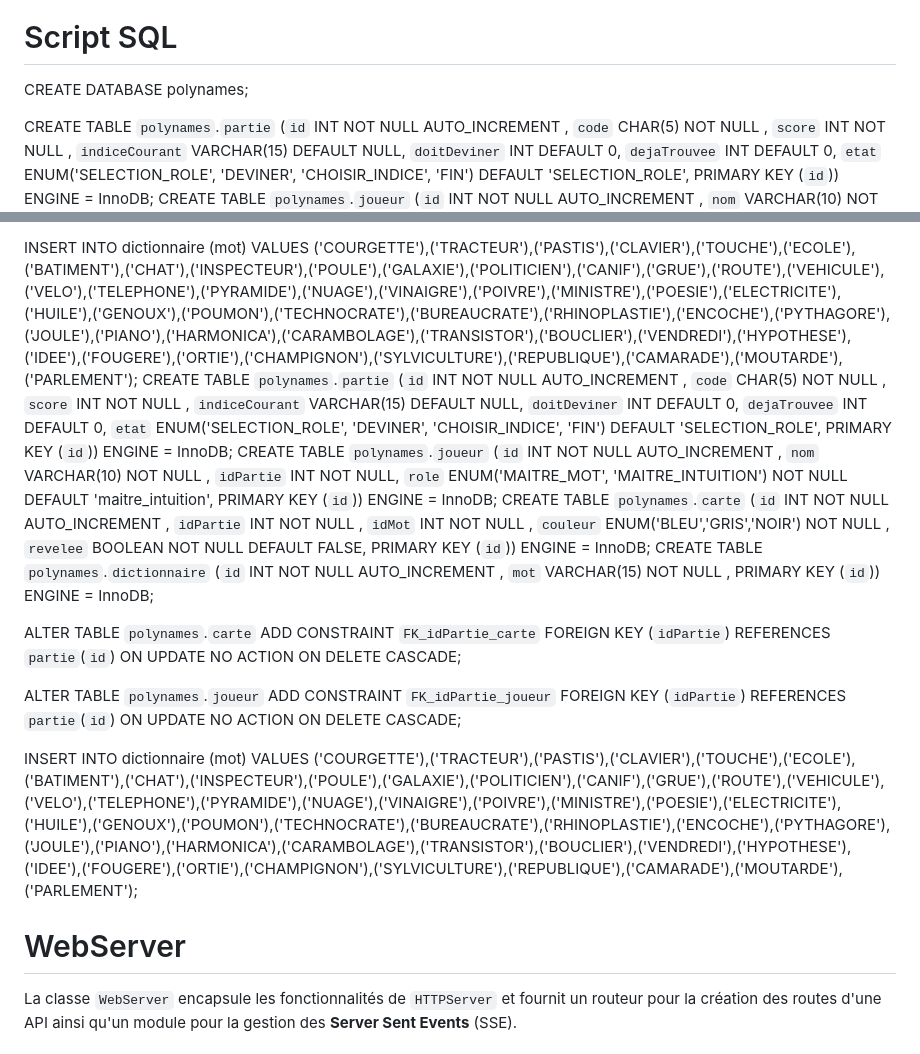
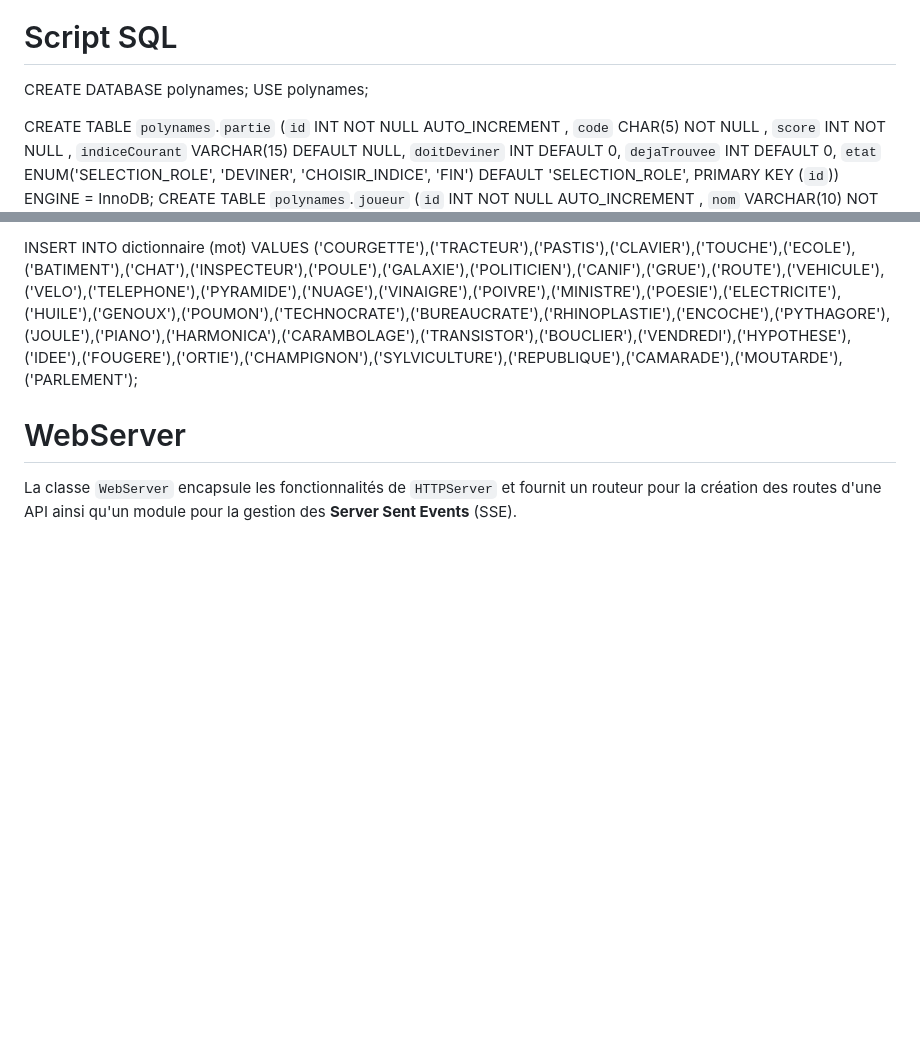
Before and after one commit to GehuL/PolyNames, a Markdown page: readme.md, 2 parts joined by grey strips. Rendered like a GitHub page; blank space fills up the shorter version.

```diff
--- a/readme.md
+++ b/readme.md
@@ -4,6 +4,7 @@
 
 # Script SQL
 CREATE DATABASE polynames;
+USE polynames;
 
 CREATE TABLE `polynames`.`partie` (`id` INT NOT NULL AUTO_INCREMENT , `code` CHAR(5) NOT NULL , `score` INT NOT NULL , `indiceCourant` VARCHAR(15) DEFAULT NULL, `doitDeviner` INT DEFAULT 0, `dejaTrouvee` INT DEFAULT 0, `etat` ENUM('SELECTION_ROLE', 'DEVINER', 'CHOISIR_INDICE', 'FIN') DEFAULT 'SELECTION_ROLE', PRIMARY KEY (`id`)) ENGINE = InnoDB;
 CREATE TABLE `polynames`.`joueur` (`id` INT NOT NULL AUTO_INCREMENT , `nom` VARCHAR(10) NOT NULL , `idPartie` INT NOT NULL, `role` ENUM('MAITRE_MOT', 'MAITRE_INTUITION') NOT NULL DEFAULT 'maitre_intuition', PRIMARY KEY (`id`)) ENGINE = InnoDB;
@@ -25,27 +26,6 @@ ON UPDATE NO ACTION
 ON DELETE CASCADE;
 
 INSERT INTO dictionnaire (mot) VALUES ('COURGETTE'),('TRACTEUR'),('PASTIS'),('CLAVIER'),('TOUCHE'),('ECOLE'),('BATIMENT'),('CHAT'),('INSPECTEUR'),('POULE'),('GALAXIE'),('POLITICIEN'),('CANIF'),('GRUE'),('ROUTE'),('VEHICULE'),('VELO'),('TELEPHONE'),('PYRAMIDE'),('NUAGE'),('VINAIGRE'),('POIVRE'),('MINISTRE'),('POESIE'),('ELECTRICITE'),('HUILE'),('GENOUX'),('POUMON'),('TECHNOCRATE'),('BUREAUCRATE'),('RHINOPLASTIE'),('ENCOCHE'),('PYTHAGORE'),('JOULE'),('PIANO'),('HARMONICA'),('CARAMBOLAGE'),('TRANSISTOR'),('BOUCLIER'),('VENDREDI'),('HYPOTHESE'),('IDEE'),('FOUGERE'),('ORTIE'),('CHAMPIGNON'),('SYLVICULTURE'),('REPUBLIQUE'),('CAMARADE'),('MOUTARDE'),('PARLEMENT');
-CREATE TABLE `polynames`.`partie` (`id` INT NOT NULL AUTO_INCREMENT , `code` CHAR(5) NOT NULL , `score` INT NOT NULL , `indiceCourant` VARCHAR(15) DEFAULT NULL, `doitDeviner` INT DEFAULT 0, `dejaTrouvee` INT DEFAULT 0, `etat` ENUM('SELECTION_ROLE', 'DEVINER', 'CHOISIR_INDICE', 'FIN') DEFAULT 'SELECTION_ROLE', PRIMARY KEY (`id`)) ENGINE = InnoDB;
-CREATE TABLE `polynames`.`joueur` (`id` INT NOT NULL AUTO_INCREMENT , `nom` VARCHAR(10) NOT NULL , `idPartie` INT NOT NULL, `role` ENUM('MAITRE_MOT', 'MAITRE_INTUITION') NOT NULL DEFAULT 'maitre_intuition', PRIMARY KEY (`id`)) ENGINE = InnoDB;
-CREATE TABLE `polynames`.`carte` (`id` INT NOT NULL AUTO_INCREMENT , `idPartie` INT NOT NULL , `idMot` INT NOT NULL , `couleur` ENUM('BLEU','GRIS','NOIR') NOT NULL , `revelee` BOOLEAN NOT NULL DEFAULT FALSE, PRIMARY KEY (`id`)) ENGINE = InnoDB;
-CREATE TABLE `polynames`.`dictionnaire` (`id` INT NOT NULL AUTO_INCREMENT , `mot` VARCHAR(15) NOT NULL , PRIMARY KEY (`id`)) ENGINE = InnoDB;
-
-ALTER TABLE `polynames`.`carte`
-ADD CONSTRAINT `FK_idPartie_carte`
-FOREIGN KEY (`idPartie`)
-REFERENCES `partie`(`id`)
-ON UPDATE NO ACTION
-ON DELETE CASCADE;
-
-ALTER TABLE `polynames`.`joueur`
-ADD CONSTRAINT `FK_idPartie_joueur`
-FOREIGN KEY (`idPartie`)
-REFERENCES `partie`(`id`)
-ON UPDATE NO ACTION
-ON DELETE CASCADE;
-
-INSERT INTO dictionnaire (mot) VALUES ('COURGETTE'),('TRACTEUR'),('PASTIS'),('CLAVIER'),('TOUCHE'),('ECOLE'),('BATIMENT'),('CHAT'),('INSPECTEUR'),('POULE'),('GALAXIE'),('POLITICIEN'),('CANIF'),('GRUE'),('ROUTE'),('VEHICULE'),('VELO'),('TELEPHONE'),('PYRAMIDE'),('NUAGE'),('VINAIGRE'),('POIVRE'),('MINISTRE'),('POESIE'),('ELECTRICITE'),('HUILE'),('GENOUX'),('POUMON'),('TECHNOCRATE'),('BUREAUCRATE'),('RHINOPLASTIE'),('ENCOCHE'),('PYTHAGORE'),('JOULE'),('PIANO'),('HARMONICA'),('CARAMBOLAGE'),('TRANSISTOR'),('BOUCLIER'),('VENDREDI'),('HYPOTHESE'),('IDEE'),('FOUGERE'),('ORTIE'),('CHAMPIGNON'),('SYLVICULTURE'),('REPUBLIQUE'),('CAMARADE'),('MOUTARDE'),('PARLEMENT');
-
 # WebServer
 La classe `WebServer` encapsule les fonctionnalités de `HTTPServer` et fournit un routeur pour la création des routes d'une API ainsi qu'un module pour la gestion des **Server Sent Events** (SSE).
 
```
